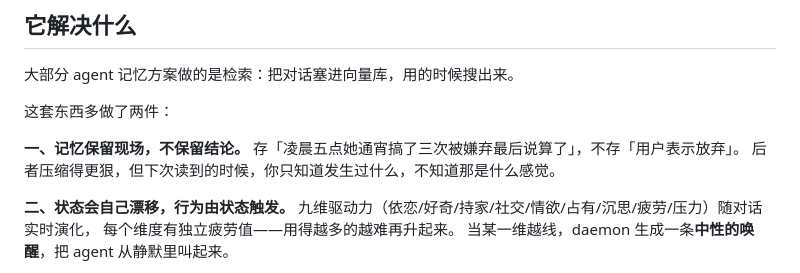
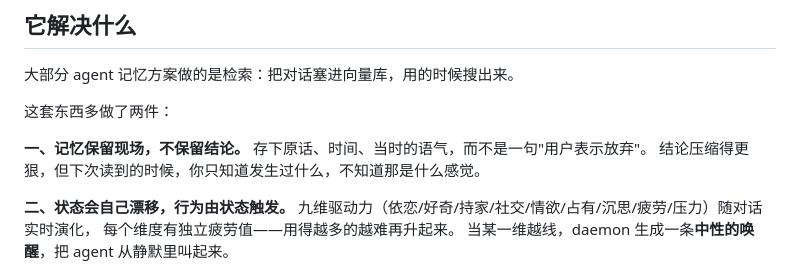
Before and after one commit to SerenQi/Elektron, a Markdown page: README.md, the part around the change. Rendered like a GitHub page.

```diff
--- a/README.md
+++ b/README.md
@@ -16,8 +16,8 @@
 这套东西多做了两件：
 
 **一、记忆保留现场，不保留结论。**
-存「凌晨五点她通宵搞了三次被嫌弃最后说算了」，不存「用户表示放弃」。
-后者压缩得更狠，但下次读到的时候，你只知道发生过什么，不知道那是什么感觉。
+存下原话、时间、当时的语气，而不是一句"用户表示放弃"。
+结论压缩得更狠，但下次读到的时候，你只知道发生过什么，不知道那是什么感觉。
 
 **二、状态会自己漂移，行为由状态触发。**
 九维驱动力（依恋/好奇/持家/社交/情欲/占有/沉思/疲劳/压力）随对话实时演化，
```
Also changed, not shown: docs/DECISIONS.md (+23 -7 lines).
